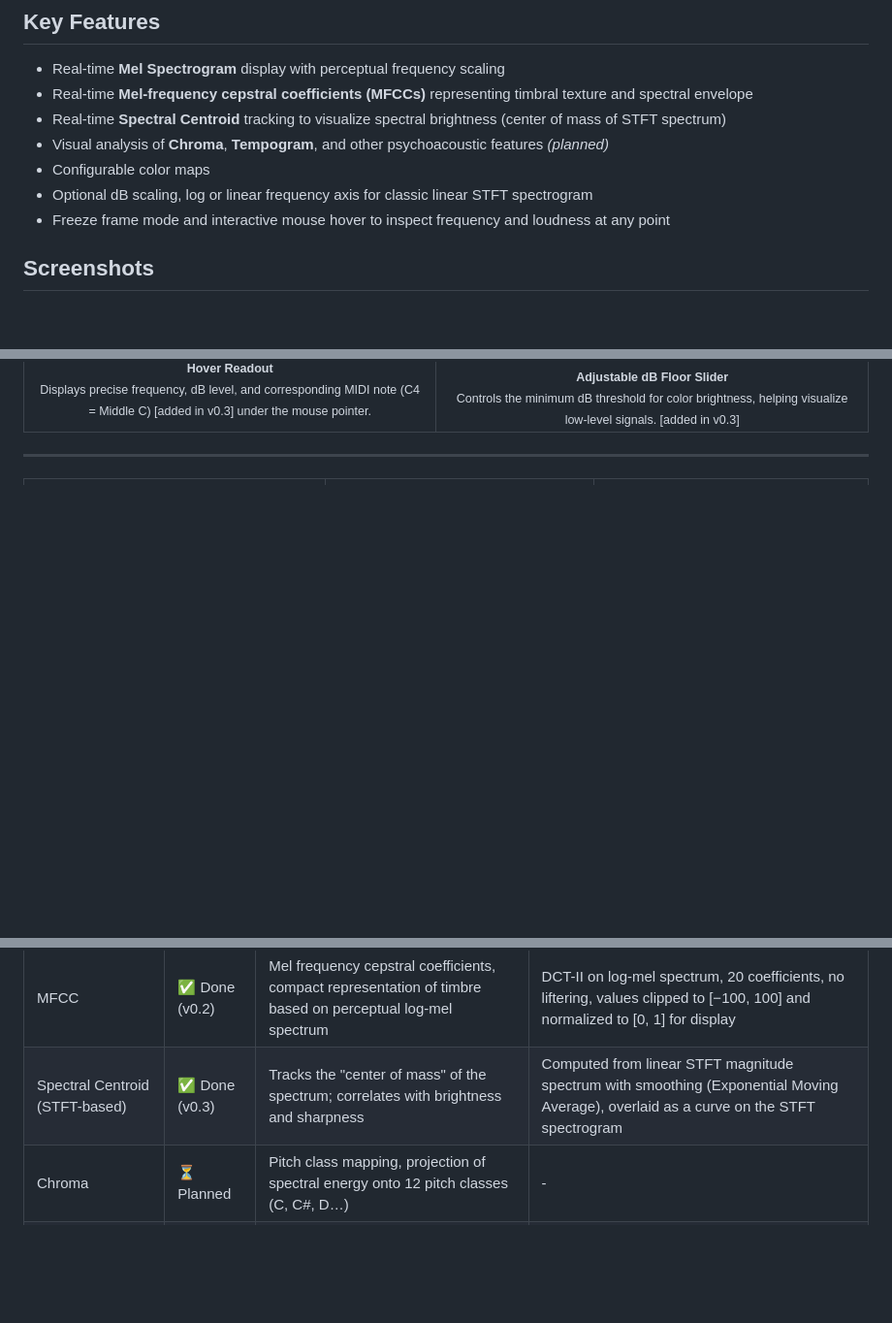
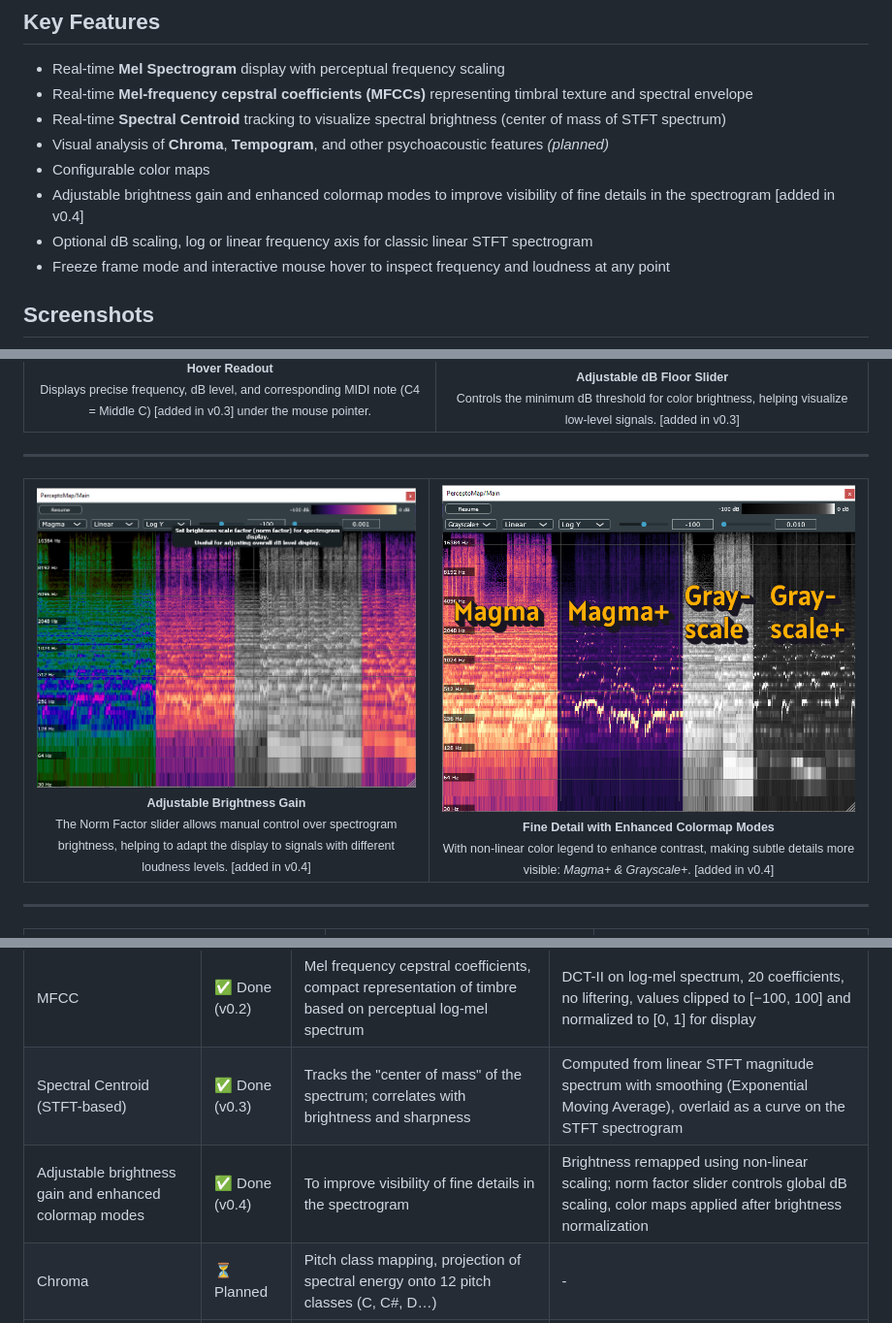
Before and after one commit to hqrrr/PerceptoMap, a Markdown page: README.md, 3 parts joined by grey strips. Shown at 97% size. Drawn GitHub-style; pictures changed too: _pics/gui_enhanced_color.png (added), _pics/gui_enhanced_resolution.png (added); blank space fills up the shorter version.

Commit message:
Release v0.4

```diff
--- a/README.md
+++ b/README.md
@@ -16,8 +16,10 @@ Unlike typical spectrum or spectrogram analyzers, it supports perceptual visuali
 - Real-time **Spectral Centroid** tracking to visualize spectral brightness (center of mass of STFT spectrum)
 - Visual analysis of **Chroma**, **Tempogram**, and other psychoacoustic features *(planned)*
 - Configurable color maps
+- Adjustable brightness gain and enhanced colormap modes to improve visibility of fine details in the spectrogram <span style="color: gray;">[added in v0.4]</span>
 - Optional dB scaling, log or linear frequency axis for classic linear STFT spectrogram
 - Freeze frame mode and interactive mouse hover to inspect frequency and loudness at any point
+
 
 ## Screenshots
 
@@ -76,6 +78,22 @@ Unlike typical spectrum or spectrogram analyzers, it supports perceptual visuali
     <td align="center" valign="top">
       <img src="_pics/gui_color_scheme_floor_value.png" width="100%" alt="Hover Frequency Readout" />
       <sub><strong>Adjustable dB Floor Slider</strong><br/>Controls the minimum dB threshold for color brightness, helping visualize low-level signals. <span style="color: gray;">[added in v0.3]</span></sub>
+    </td>
+  </tr>
+</table>
+
+
+---
+
+<table style="table-layout: fixed; width: 100%;">
+  <tr>
+    <td align="center" valign="top">
+      <img src="_pics/gui_enhanced_resolution.png" width="100%" alt="Hover Frequency Readout" />
+      <sub><strong>Adjustable Brightness Gain</strong><br/>The Norm Factor slider allows manual control over spectrogram brightness, helping to adapt the display to signals with different loudness levels. <span style="color: gray;">[added in v0.4]</span></sub>
+    </td>
+    <td align="center" valign="top">
+      <img src="_pics/gui_enhanced_color.png" width="100%" alt="Hover Frequency Readout" />
+      <sub><strong>Fine Detail with Enhanced Colormap Modes</strong><br/>With non-linear color legend to enhance contrast, making subtle details more visible: <i>Magma+ & Grayscale+</i>. <span style="color: gray;">[added in v0.4]</span></sub>
     </td>
   </tr>
 </table>
@@ -154,6 +173,7 @@ Unlike typical spectrum or spectrogram analyzers, it supports perceptual visuali
 | Mel-Spectrogram | ✅ Done (v0.1) | Nonlinear frequency scaling approximating human pitch perception | 128 bands, Slaney-style: `2595 * log10(1 + f / 700)`|
 | MFCC | ✅ Done (v0.2) | Mel frequency cepstral coefficients, compact representation of timbre based on perceptual log-mel spectrum | DCT-II on log-mel spectrum, 20 coefficients, no liftering, values clipped to [−100, 100] and normalized to [0, 1] for display |
 | Spectral Centroid (STFT-based) | ✅ Done (v0.3) | Tracks the "center of mass" of the spectrum; correlates with brightness and sharpness | Computed from linear STFT magnitude spectrum with smoothing (Exponential Moving Average), overlaid as a curve on the STFT spectrogram |
+| Adjustable brightness gain and enhanced colormap modes | ✅ Done (v0.4) | To improve visibility of fine details in the spectrogram | Brightness remapped using non-linear scaling; norm factor slider controls global dB scaling, color maps applied after brightness normalization |
 | Chroma | ⏳ Planned | Pitch class mapping, projection of spectral energy onto 12 pitch classes (C, C#, D…) | - |
 | Tempogram / Rhythm Map | ⏳ Planned | Visualizes perceived tempo and rhythmic periodicities over time | - |
 | Spectral Flatness / Contrast | ⏳ Planned | Measures of timbral characteristics | - |
```
Also changed, not shown: other parts of README.md (+1 -0 lines), 1 other file.
